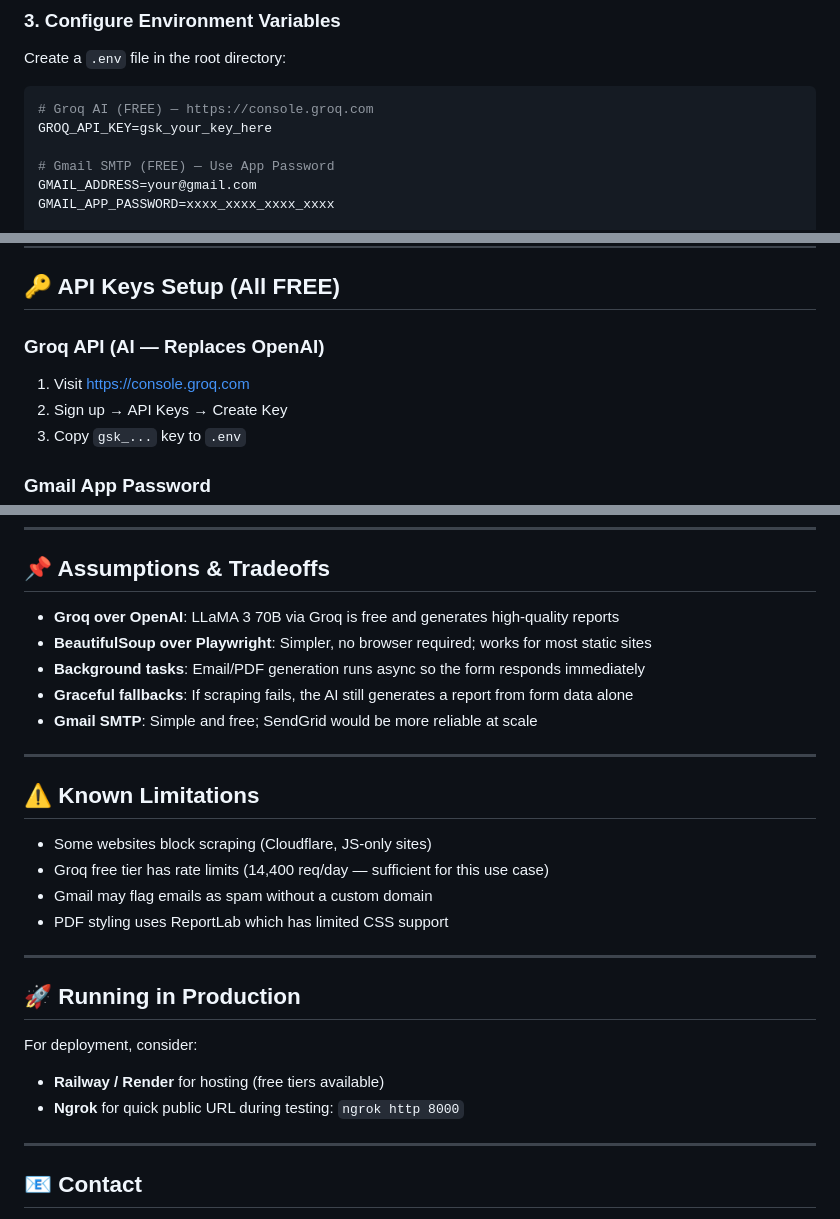
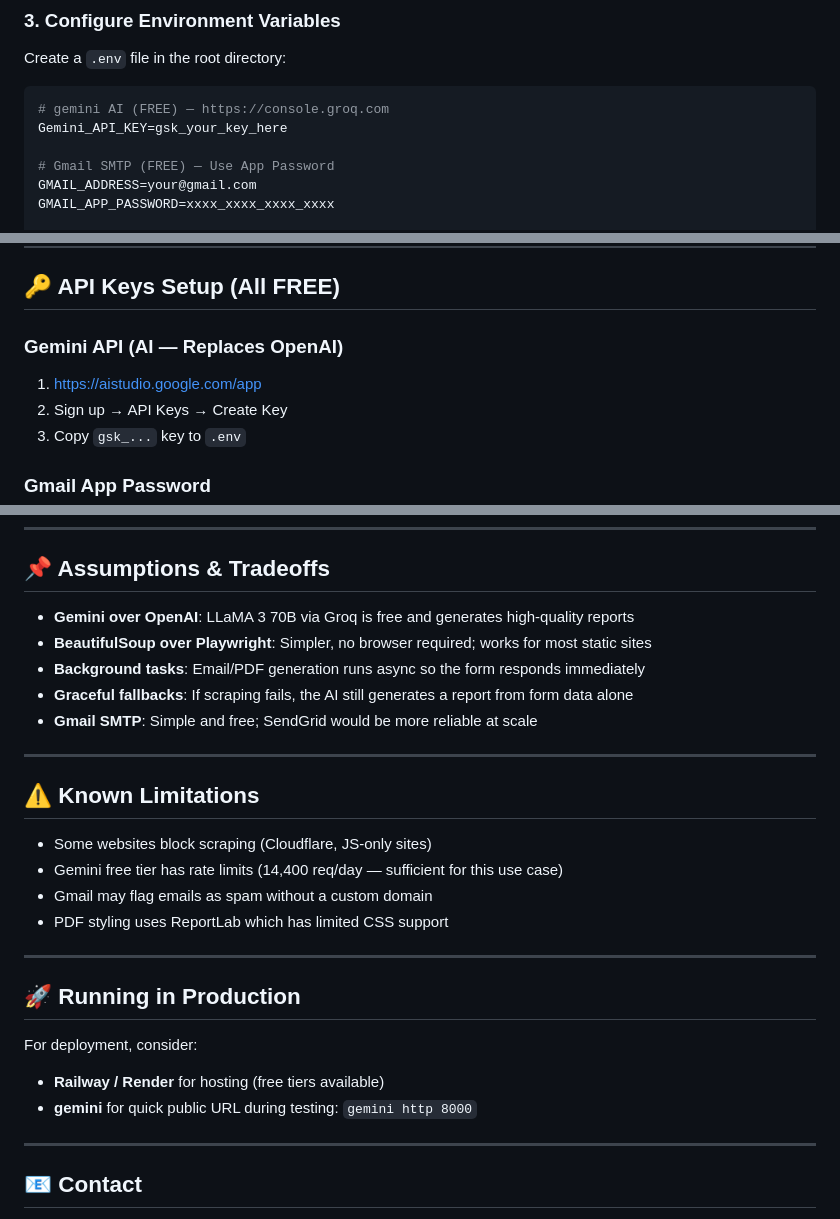
Before and after one commit to harshithkasetti06/simplifi_iq-lead-automation, a Markdown page: Readme.md, 3 parts joined by grey strips. GitHub-like rendering.

Commit message:
Update Readme for Gemini API integration

````diff
--- a/Readme.md
+++ b/Readme.md
@@ -70,8 +70,8 @@ pip install -r requirements.txt
 Create a `.env` file in the root directory:
 
 ```env
-# Groq AI (FREE) — https://console.groq.com
-GROQ_API_KEY=gsk_your_key_here
+# gemini AI (FREE) — https://console.groq.com
+Gemini_API_KEY=gsk_your_key_here
 
 # Gmail SMTP (FREE) — Use App Password
 GMAIL_ADDRESS=your@gmail.com
@@ -105,8 +105,8 @@ Open your browser at: **http://localhost:8000**
 
 ## 🔑 API Keys Setup (All FREE)
 
-### Groq API (AI — Replaces OpenAI)
-1. Visit https://console.groq.com
+### Gemini API (AI — Replaces OpenAI)
+1. https://aistudio.google.com/app
 2. Sign up → API Keys → Create Key
 3. Copy `gsk_...` key to `.env`
 
@@ -154,7 +154,7 @@ Open your browser at: **http://localhost:8000**
 
 ## 📌 Assumptions & Tradeoffs
 
-- **Groq over OpenAI**: LLaMA 3 70B via Groq is free and generates high-quality reports
+- **Gemini over OpenAI**: LLaMA 3 70B via Groq is free and generates high-quality reports
 - **BeautifulSoup over Playwright**: Simpler, no browser required; works for most static sites
 - **Background tasks**: Email/PDF generation runs async so the form responds immediately
 - **Graceful fallbacks**: If scraping fails, the AI still generates a report from form data alone
@@ -165,7 +165,7 @@ Open your browser at: **http://localhost:8000**
 ## ⚠️ Known Limitations
 
 - Some websites block scraping (Cloudflare, JS-only sites)
-- Groq free tier has rate limits (14,400 req/day — sufficient for this use case)
+- Gemini free tier has rate limits (14,400 req/day — sufficient for this use case)
 - Gmail may flag emails as spam without a custom domain
 - PDF styling uses ReportLab which has limited CSS support
 
@@ -175,7 +175,7 @@ Open your browser at: **http://localhost:8000**
 
 For deployment, consider:
 - **Railway / Render** for hosting (free tiers available)
-- **Ngrok** for quick public URL during testing: `ngrok http 8000`
+- **gemini** for quick public URL during testing: `gemini http 8000`
 
 ---
 
````
Also changed, not shown: other parts of Readme.md (+1 -1 lines).
